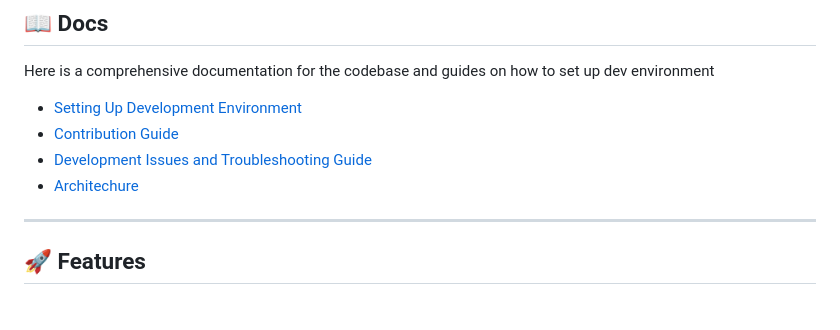
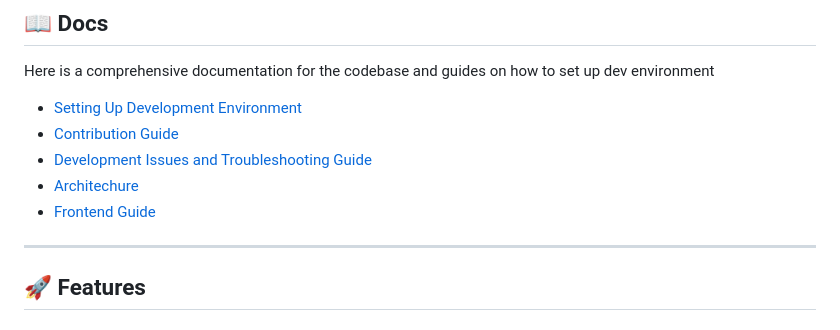
Before and after one commit to dhannajaya17686/reidhub, a Markdown page: README.md, the part around the change. GitHub-like rendering.

Commit message:
frontend documentation

```diff
--- a/README.md
+++ b/README.md
@@ -19,6 +19,7 @@ Here is a comprehensive documentation for the codebase and guides on how to set
 - [Contribution Guide](./docs/contribution.md)
 - [Development Issues and Troubleshooting Guide](./docs/dev-troubleshoot.md)
 - [Architechure](./docs/architecture.md)
+- [Frontend Guide](./docs/frontend-guide.md)
 
 ---
 
```
